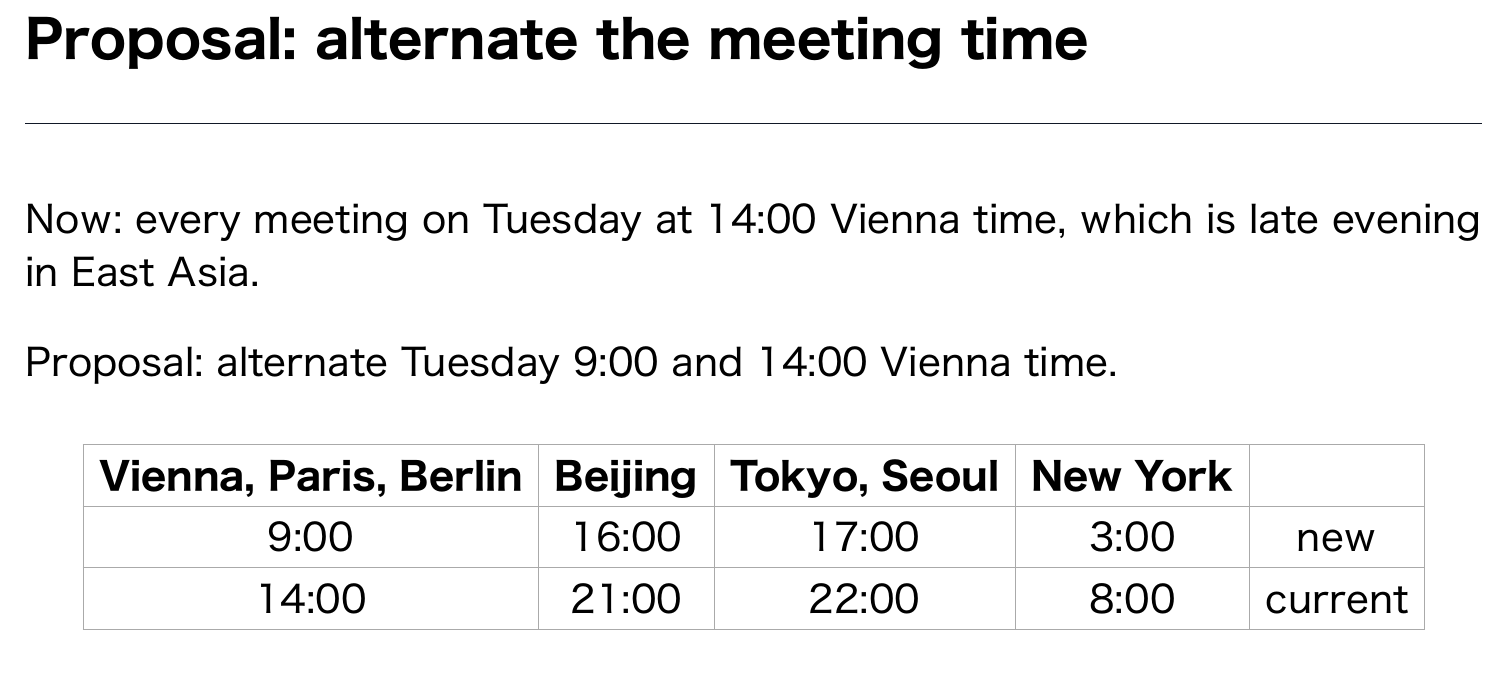
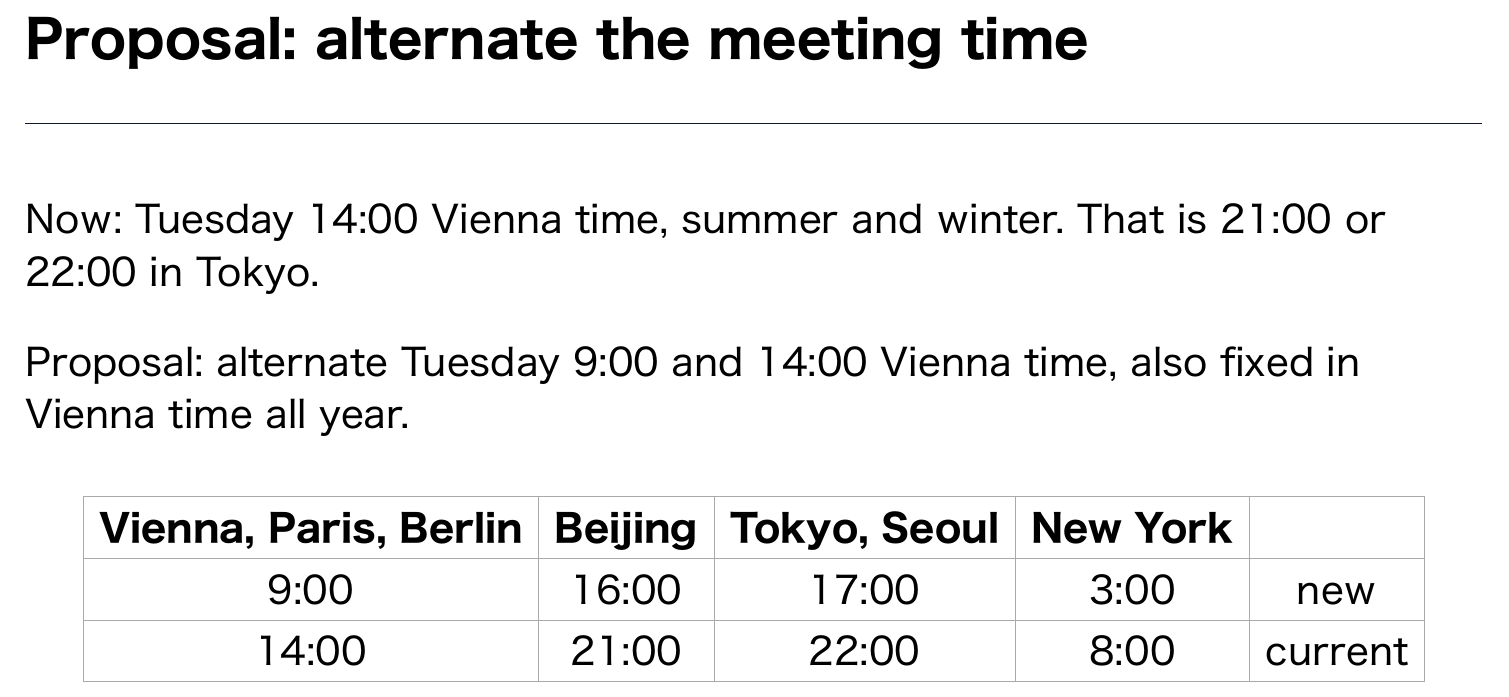
Before and after one commit to tensor4all/tensor4all-meta, a Typst document (slides/tensor4all20261027.typ): part of page 23 of 25, cut so that both start at the same text. The pictures show the PDF file slides/tensor4all20261027.pdf that the author committed with the source.

Commit message:
slides: the meeting time is fixed in Vienna time all year
Co-Authored-By: Claude Opus 5.5 <noreply@anthropic.com>

```diff
--- a/slides/tensor4all20261027.typ
+++ b/slides/tensor4all20261027.typ
@@ -437,9 +437,9 @@
 
 // ---------------------------------------------------------------------
 #slide("Proposal: alternate the meeting time")[
-  Now: every meeting on Tuesday at 14:00 Vienna time, which is late evening in East Asia.
+  Now: Tuesday 14:00 Vienna time, summer and winter. That is 21:00 or 22:00 in Tokyo.
   #v(0.4em)
-  Proposal: alternate Tuesday 9:00 and 14:00 Vienna time.
+  Proposal: alternate Tuesday 9:00 and 14:00 Vienna time, also fixed in Vienna time all year.
   #v(0.6em)
   #align(center)[
     #table(columns: 5, stroke: 0.5pt + gray, inset: 8pt, align: center,
```
Also changed, not shown: slides/tensor4all20261027.pdf.
